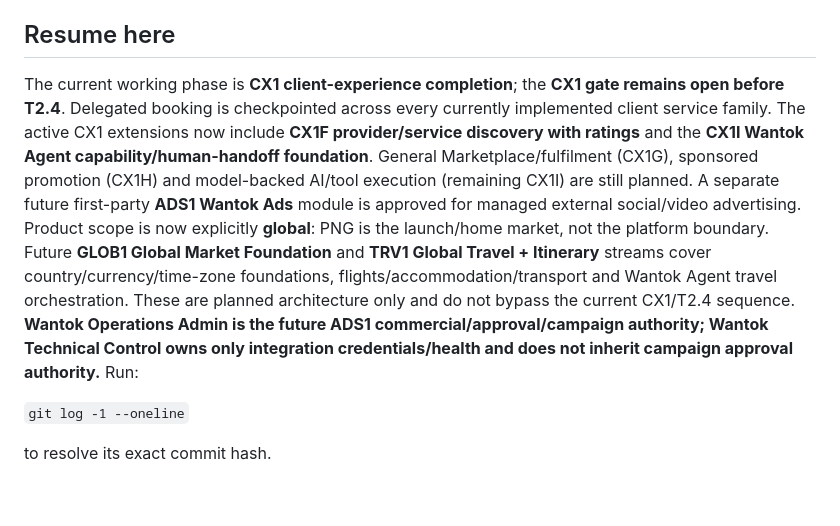
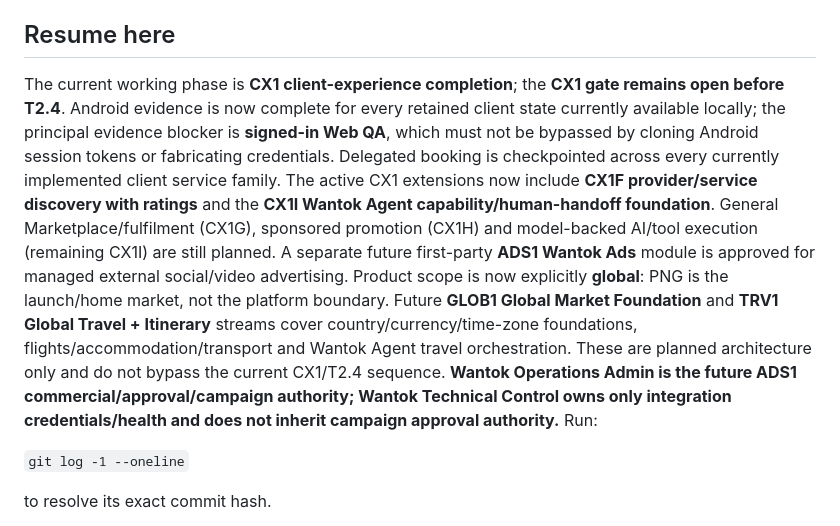
Before and after one commit to mpokana/wantok-service, a Markdown page: docs/HANDOVER.md, the part around the change. GitHub-like rendering; blank space fills up the shorter version.

```diff
--- a/docs/HANDOVER.md
+++ b/docs/HANDOVER.md
@@ -6,7 +6,7 @@
 
 ## Resume here
 
-The current working phase is **CX1 client-experience completion**; the **CX1 gate remains open before T2.4**. Delegated booking is checkpointed across every currently implemented client service family. The active CX1 extensions now include **CX1F provider/service discovery with ratings** and the **CX1I Wantok Agent capability/human-handoff foundation**. General Marketplace/fulfilment (CX1G), sponsored promotion (CX1H) and model-backed AI/tool execution (remaining CX1I) are still planned. A separate future first-party **ADS1 Wantok Ads** module is approved for managed external social/video advertising. Product scope is now explicitly **global**: PNG is the launch/home market, not the platform boundary. Future **GLOB1 Global Market Foundation** and **TRV1 Global Travel + Itinerary** streams cover country/currency/time-zone foundations, flights/accommodation/transport and Wantok Agent travel orchestration. These are planned architecture only and do not bypass the current CX1/T2.4 sequence. **Wantok Operations Admin is the future ADS1 commercial/approval/campaign authority; Wantok Technical Control owns only integration credentials/health and does not inherit campaign approval authority.** Run:
+The current working phase is **CX1 client-experience completion**; the **CX1 gate remains open before T2.4**. Android evidence is now complete for every retained client state currently available locally; the principal evidence blocker is **signed-in Web QA**, which must not be bypassed by cloning Android session tokens or fabricating credentials. Delegated booking is checkpointed across every currently implemented client service family. The active CX1 extensions now include **CX1F provider/service discovery with ratings** and the **CX1I Wantok Agent capability/human-handoff foundation**. General Marketplace/fulfilment (CX1G), sponsored promotion (CX1H) and model-backed AI/tool execution (remaining CX1I) are still planned. A separate future first-party **ADS1 Wantok Ads** module is approved for managed external social/video advertising. Product scope is now explicitly **global**: PNG is the launch/home market, not the platform boundary. Future **GLOB1 Global Market Foundation** and **TRV1 Global Travel + Itinerary** streams cover country/currency/time-zone foundations, flights/accommodation/transport and Wantok Agent travel orchestration. These are planned architecture only and do not bypass the current CX1/T2.4 sequence. **Wantok Operations Admin is the future ADS1 commercial/approval/campaign authority; Wantok Technical Control owns only integration credentials/health and does not inherit campaign approval authority.** Run:
 
 `git log -1 --oneline`
 
```
Also changed, not shown: docs/ROADMAP.md (+4 -4 lines).
